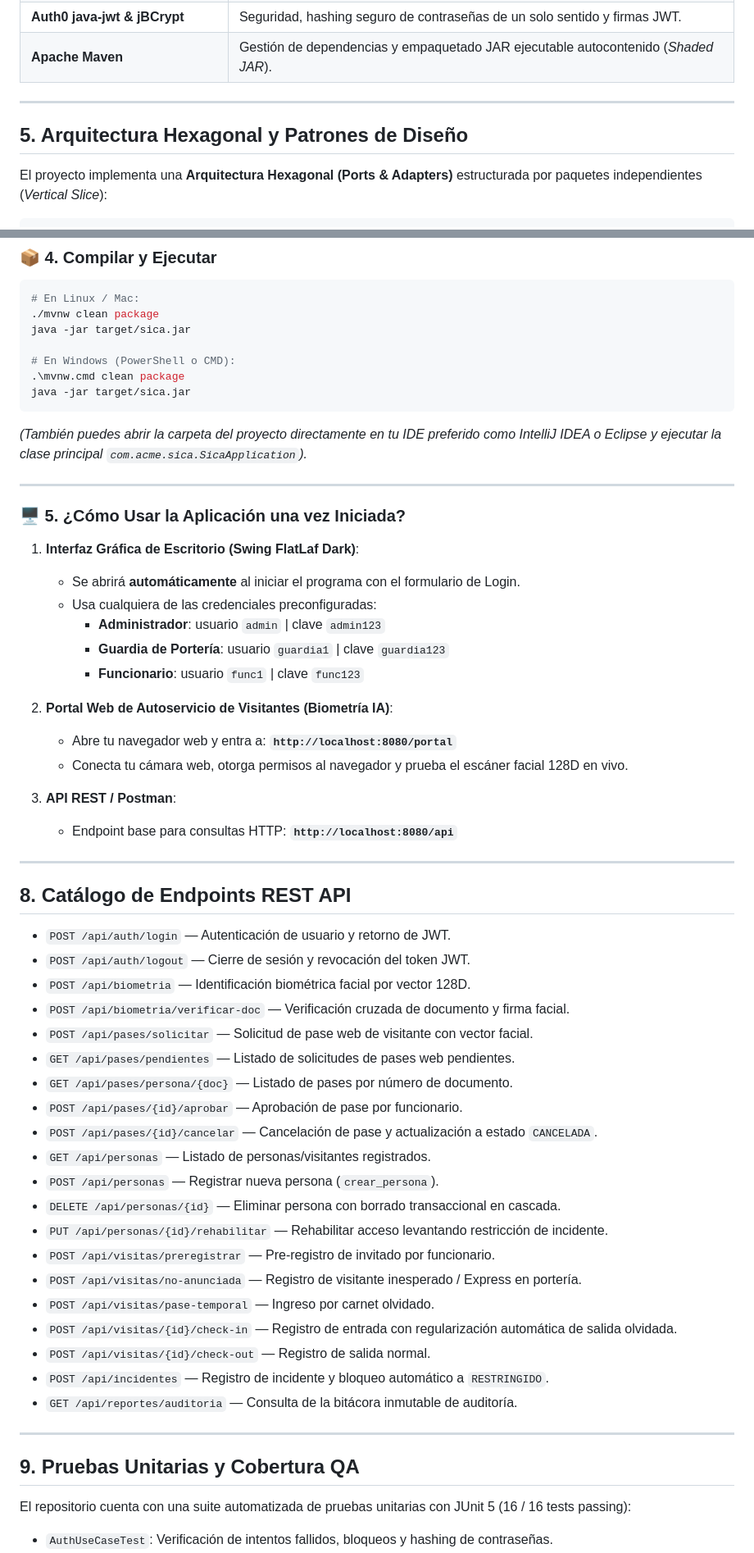
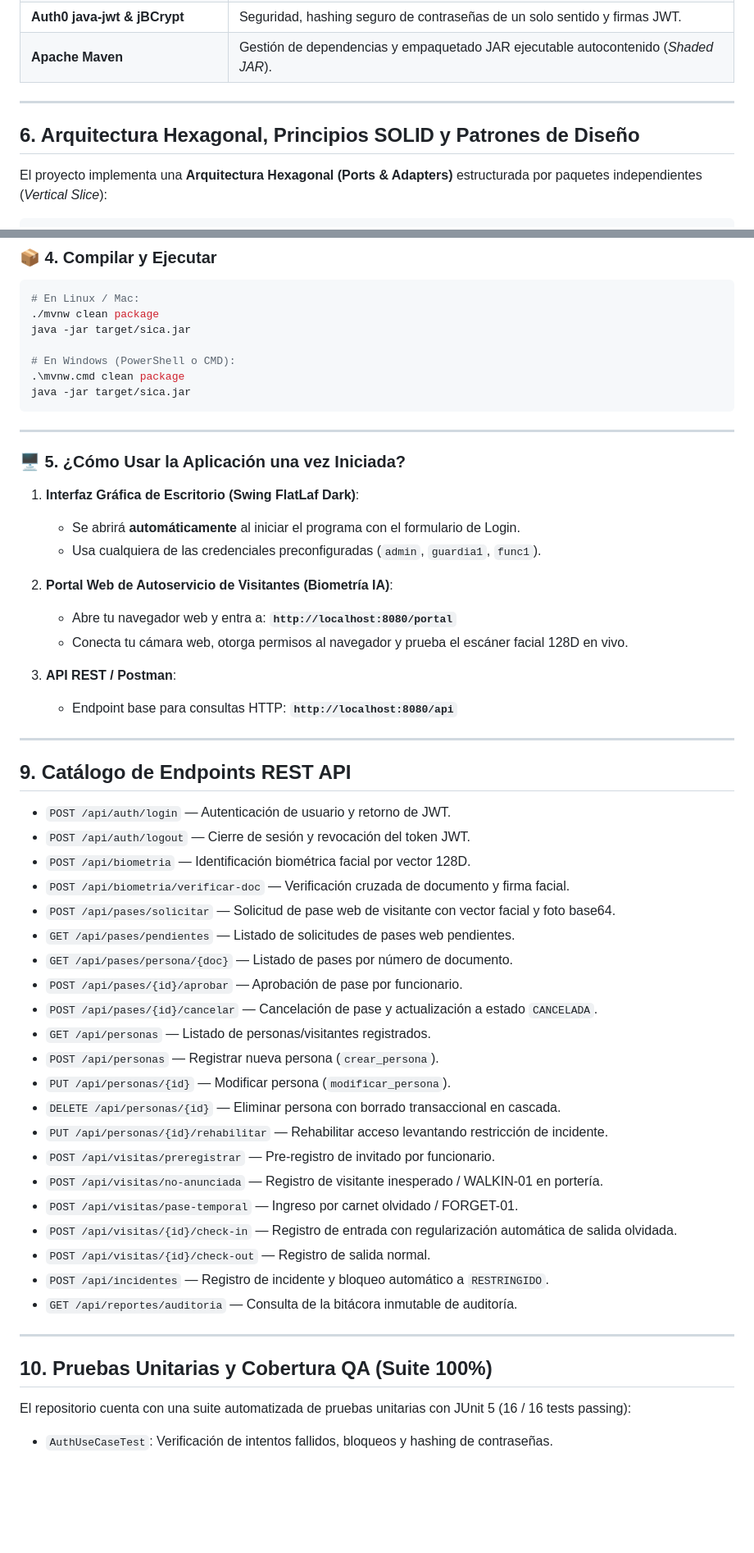
Before and after one commit to DMntill4/SICA, a Markdown page: README.md, 2 parts joined by grey strips. Shown at 82% size. Rendered like a GitHub page; blank space fills up the shorter version.

````diff
--- a/README.md
+++ b/README.md
@@ -99,11 +221,9 @@ El sistema integra **Inteligencia Artificial (IA) y Visión Computacional** de a
 
 </div>
 
-
-
 ---
 
-## 5. Arquitectura Hexagonal y Patrones de Diseño
+## 6. Arquitectura Hexagonal, Principios SOLID y Patrones de Diseño
 
 El proyecto implementa una **Arquitectura Hexagonal (Ports & Adapters)** estructurada por paquetes independientes (*Vertical Slice*):
 
@@ -220,18 +359,13 @@ java -jar target/sica.jar
 java -jar target/sica.jar
 ```
 
-*(También puedes abrir la carpeta del proyecto directamente en tu IDE preferido como IntelliJ IDEA o Eclipse y ejecutar la clase principal `com.acme.sica.SicaApplication`).*
-
 ---
 
 ### 🖥️ 5. ¿Cómo Usar la Aplicación una vez Iniciada?
 
 1. **Interfaz Gráfica de Escritorio (Swing FlatLaf Dark)**:
    - Se abrirá **automáticamente** al iniciar el programa con el formulario de Login.
-   - Usa cualquiera de las credenciales preconfiguradas:
-     - **Administrador**: usuario `admin` | clave `admin123`
-     - **Guardia de Portería**: usuario `guardia1` | clave `guardia123`
-     - **Funcionario**: usuario `func1` | clave `func123`
+   - Usa cualquiera de las credenciales preconfiguradas (`admin`, `guardia1`, `func1`).
 
 2. **Portal Web de Autoservicio de Visitantes (Biometría IA)**:
    - Abre tu navegador web y entra a: **`http://localhost:8080/portal`**
@@ -242,25 +376,25 @@ java -jar target/sica.jar
 
 ---
 
-
-## 8. Catálogo de Endpoints REST API
+## 9. Catálogo de Endpoints REST API
 
 - `POST /api/auth/login` — Autenticación de usuario y retorno de JWT.
 - `POST /api/auth/logout` — Cierre de sesión y revocación del token JWT.
 - `POST /api/biometria` — Identificación biométrica facial por vector 128D.
 - `POST /api/biometria/verificar-doc` — Verificación cruzada de documento y firma facial.
-- `POST /api/pases/solicitar` — Solicitud de pase web de visitante con vector facial.
+- `POST /api/pases/solicitar` — Solicitud de pase web de visitante con vector facial y foto base64.
 - `GET /api/pases/pendientes` — Listado de solicitudes de pases web pendientes.
 - `GET /api/pases/persona/{doc}` — Listado de pases por número de documento.
 - `POST /api/pases/{id}/aprobar` — Aprobación de pase por funcionario.
 - `POST /api/pases/{id}/cancelar` — Cancelación de pase y actualización a estado `CANCELADA`.
 - `GET /api/personas` — Listado de personas/visitantes registrados.
 - `POST /api/personas` — Registrar nueva persona (`crear_persona`).
+- `PUT /api/personas/{id}` — Modificar persona (`modificar_persona`).
 - `DELETE /api/personas/{id}` — Eliminar persona con borrado transaccional en cascada.
 - `PUT /api/personas/{id}/rehabilitar` — Rehabilitar acceso levantando restricción de incidente.
 - `POST /api/visitas/preregistrar` — Pre-registro de invitado por funcionario.
-- `POST /api/visitas/no-anunciada` — Registro de visitante inesperado / Express en portería.
-- `POST /api/visitas/pase-temporal` — Ingreso por carnet olvidado.
+- `POST /api/visitas/no-anunciada` — Registro de visitante inesperado / WALKIN-01 en portería.
+- `POST /api/visitas/pase-temporal` — Ingreso por carnet olvidado / FORGET-01.
 - `POST /api/visitas/{id}/check-in` — Registro de entrada con regularización automática de salida olvidada.
 - `POST /api/visitas/{id}/check-out` — Registro de salida normal.
 - `POST /api/incidentes` — Registro de incidente y bloqueo automático a `RESTRINGIDO`.
@@ -268,7 +402,7 @@ java -jar target/sica.jar
 
 ---
 
-## 9. Pruebas Unitarias y Cobertura QA
+## 10. Pruebas Unitarias y Cobertura QA (Suite 100%)
 
 El repositorio cuenta con una suite automatizada de pruebas unitarias con JUnit 5 (16 / 16 tests passing):
 - `AuthUseCaseTest`: Verificación de intentos fallidos, bloqueos y hashing de contraseñas.
````
Also changed, not shown: other parts of README.md (+163 -25 lines).
